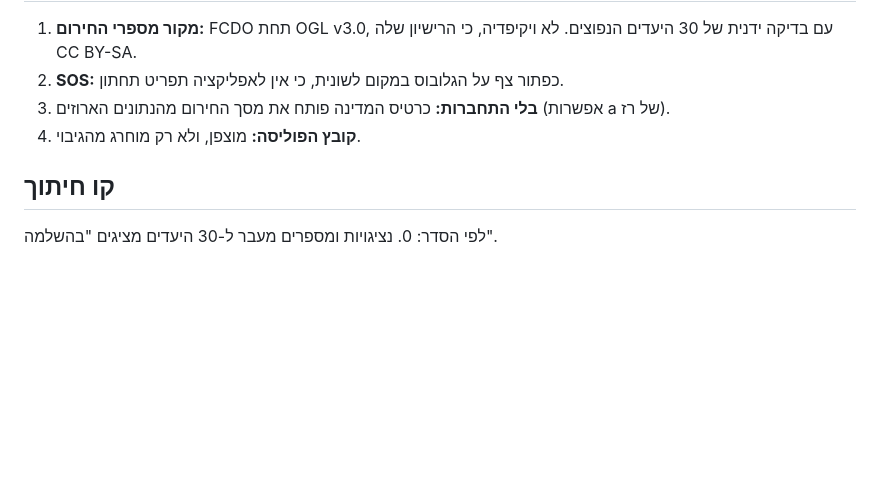
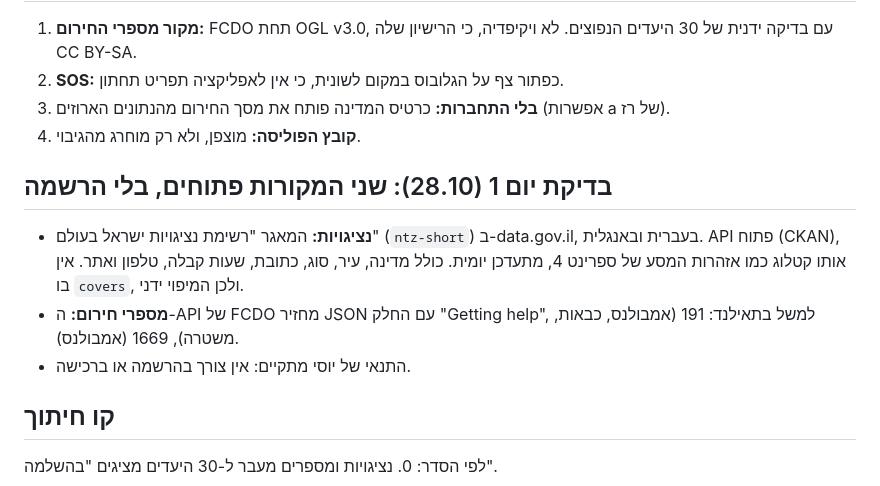
Before and after one commit to yossile94/Travel-app, a Markdown page: docs/sprints/sprint-08.md, the part around the change. Rendered like a GitHub page; blank space fills up the shorter version.

Commit message:
docs(sprint-8): day-1 source check — data.gov.il missions and FCDO, no sign-up
Co-Authored-By: Claude Opus 5.5 <noreply@anthropic.com>

```diff
--- a/docs/sprints/sprint-08.md
+++ b/docs/sprints/sprint-08.md
@@ -127,6 +127,12 @@
 3. **בלי התחברות:** כרטיס המדינה פותח את מסך החירום מהנתונים הארוזים (אפשרות a של רז).
 4. **קובץ הפוליסה:** מוצפן, ולא רק מוחרג מהגיבוי.
 
+## בדיקת יום 1 (28.10): שני המקורות פתוחים, בלי הרשמה
+
+- **נציגויות:** המאגר "רשימת נציגויות ישראל בעולם" (`ntz-short`) ב-data.gov.il, בעברית ובאנגלית. API פתוח (CKAN), אותו קטלוג כמו אזהרות המסע של ספרינט 4, מתעדכן יומית. כולל מדינה, עיר, סוג, כתובת, שעות קבלה, טלפון ואתר. אין בו `covers`, ולכן המיפוי ידני.
+- **מספרי חירום:** ה-API של FCDO מחזיר JSON עם החלק "Getting help", למשל בתאילנד: 191 (אמבולנס, כבאות, משטרה), 1669 (אמבולנס).
+- התנאי של יוסי מתקיים: אין צורך בהרשמה או ברכישה.
+
 ## קו חיתוך
 
 לפי הסדר:
```
